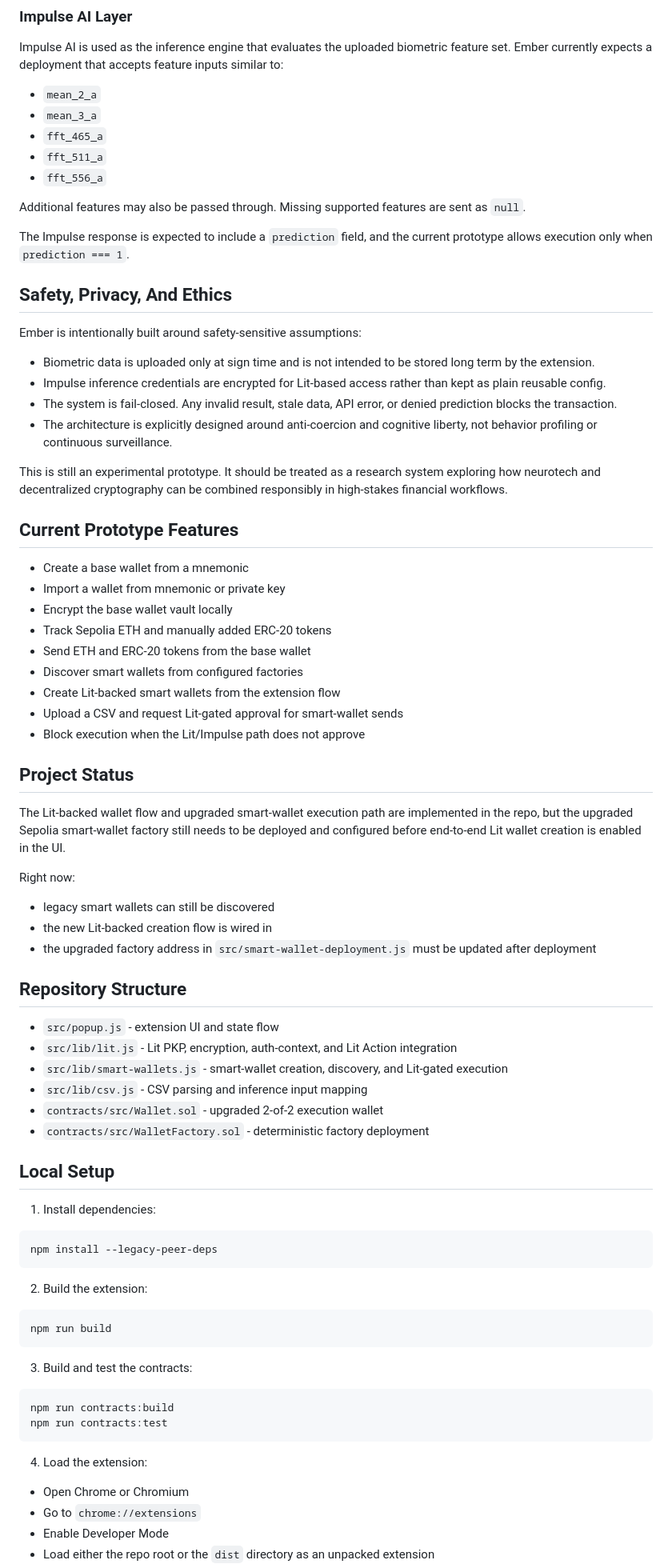
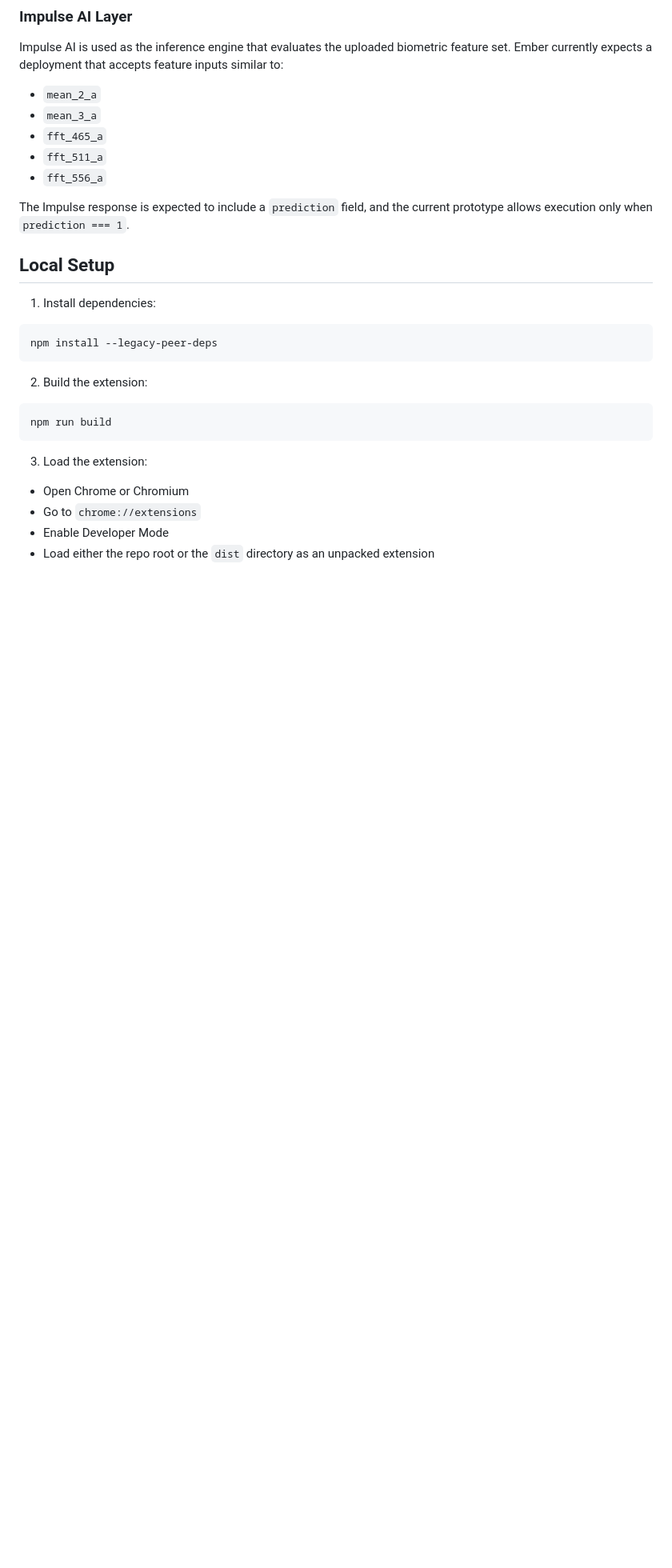
Before and after one commit to emberbci/wallet, a Markdown page: README.md, the part around one of its changes. Shown at 80% size. Rendered like a GitHub page; blank space fills up the shorter version.

````diff
--- a/README.md
+++ b/README.md
@@ -111,51 +177,9 @@ Impulse AI is used as the inference engine that evaluates the uploaded biometric
 - `fft_511_a`
 - `fft_556_a`
 
-Additional features may also be passed through. Missing supported features are sent as `null`.
 
 The Impulse response is expected to include a `prediction` field, and the current prototype allows execution only when `prediction === 1`.
 
-## Safety, Privacy, And Ethics
-
-Ember is intentionally built around safety-sensitive assumptions:
-
-- Biometric data is uploaded only at sign time and is not intended to be stored long term by the extension.
-- Impulse inference credentials are encrypted for Lit-based access rather than kept as plain reusable config.
-- The system is fail-closed. Any invalid result, stale data, API error, or denied prediction blocks the transaction.
-- The architecture is explicitly designed around anti-coercion and cognitive liberty, not behavior profiling or continuous surveillance.
-
-This is still an experimental prototype. It should be treated as a research system exploring how neurotech and decentralized cryptography can be combined responsibly in high-stakes financial workflows.
-
-## Current Prototype Features
-
-- Create a base wallet from a mnemonic
-- Import a wallet from mnemonic or private key
-- Encrypt the base wallet vault locally
-- Track Sepolia ETH and manually added ERC-20 tokens
-- Send ETH and ERC-20 tokens from the base wallet
-- Discover smart wallets from configured factories
-- Create Lit-backed smart wallets from the extension flow
-- Upload a CSV and request Lit-gated approval for smart-wallet sends
-- Block execution when the Lit/Impulse path does not approve
-
-## Project Status
-
-The Lit-backed wallet flow and upgraded smart-wallet execution path are implemented in the repo, but the upgraded Sepolia smart-wallet factory still needs to be deployed and configured before end-to-end Lit wallet creation is enabled in the UI.
-
-Right now:
-
-- legacy smart wallets can still be discovered
-- the new Lit-backed creation flow is wired in
-- the upgraded factory address in `src/smart-wallet-deployment.js` must be updated after deployment
-
-## Repository Structure
-
-- `src/popup.js` - extension UI and state flow
-- `src/lib/lit.js` - Lit PKP, encryption, auth-context, and Lit Action integration
-- `src/lib/smart-wallets.js` - smart-wallet creation, discovery, and Lit-gated execution
-- `src/lib/csv.js` - CSV parsing and inference input mapping
-- `contracts/src/Wallet.sol` - upgraded 2-of-2 execution wallet
-- `contracts/src/WalletFactory.sol` - deterministic factory deployment
 
 ## Local Setup
 
@@ -171,14 +195,7 @@ npm install --legacy-peer-deps
 npm run build
 ```
 
-3. Build and test the contracts:
-
-```bash
-npm run contracts:build
-npm run contracts:test
-```
-
-4. Load the extension:
+3. Load the extension:
 
 - Open Chrome or Chromium
 - Go to `chrome://extensions`
````
Also changed, not shown: other parts of README.md (+82 -64 lines).
